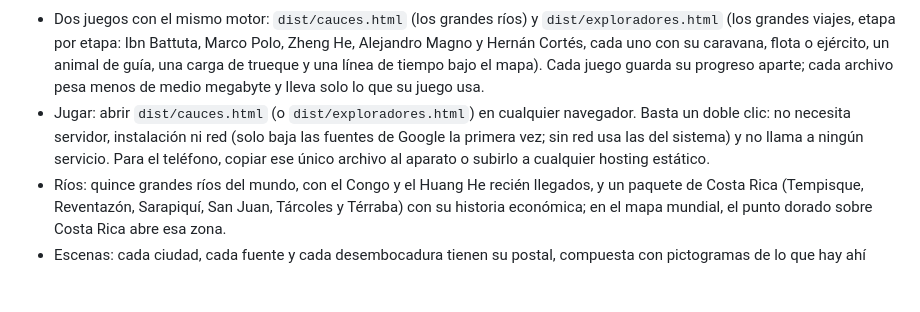
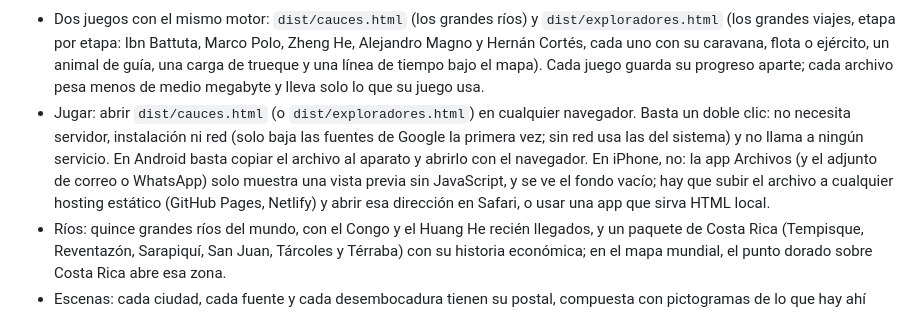
Before and after one commit to humbertogrant/cauces, a Markdown page: README.md, the part around the change. Rendered like a GitHub page; blank space fills up the shorter version.

Commit message:
README: en iPhone el archivo suelto se abre en vista previa sin JavaScript; hay que servirlo desde un hosting
Co-Authored-By: Claude Fable 5.1 <noreply@anthropic.com>

```diff
--- a/README.md
+++ b/README.md
@@ -9,7 +9,9 @@ un mercado, eventos entre puertos y repaso espaciado.
   ejército, un animal de guía, una carga de trueque y una línea de tiempo bajo el mapa). Cada juego guarda su progreso aparte; cada archivo pesa menos de medio megabyte y lleva solo lo que su juego usa.
 - Jugar: abrir `dist/cauces.html` (o `dist/exploradores.html`) en cualquier navegador. Basta un doble clic: no necesita servidor, instalación
   ni red (solo baja las fuentes de Google la primera vez; sin red usa las del sistema) y no llama a ningún
-  servicio. Para el teléfono, copiar ese único archivo al aparato o subirlo a cualquier hosting estático.
+  servicio. En Android basta copiar el archivo al aparato y abrirlo con el navegador. En iPhone, no: la app Archivos (y el
+  adjunto de correo o WhatsApp) solo muestra una vista previa sin JavaScript, y se ve el fondo vacío; hay que subir el archivo a
+  cualquier hosting estático (GitHub Pages, Netlify) y abrir esa dirección en Safari, o usar una app que sirva HTML local.
 - Ríos: quince grandes ríos del mundo, con el Congo y el Huang He recién llegados, y un paquete de Costa Rica (Tempisque, Reventazón, Sarapiquí, San Juan,
   Tárcoles y Térraba) con su historia económica; en el mapa mundial, el punto dorado sobre Costa Rica abre esa zona.
 - Escenas: cada ciudad, cada fuente y cada desembocadura tienen su postal, compuesta con pictogramas de lo que
```
